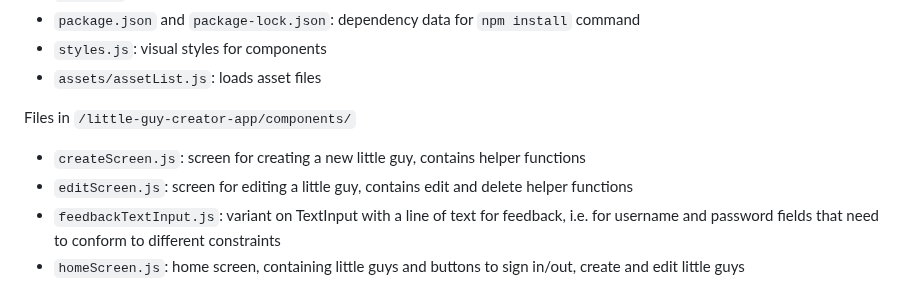
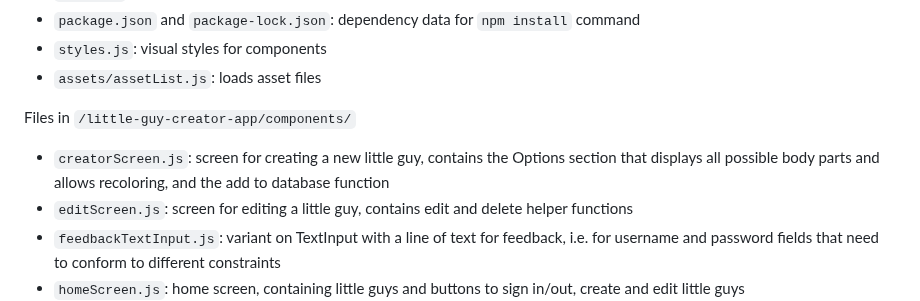
Before and after one commit to Cool-Little-Guy-Makers/little-guy-website, a Markdown page: README.md, the part around the change. GitHub-like rendering.

Commit message:
Update README.md - adding creatorScreen info

```diff
--- a/README.md
+++ b/README.md
@@ -120,7 +120,7 @@ In `/little-guy-creator-app/`
 - `assets/assetList.js`: loads asset files
 
 Files in `/little-guy-creator-app/components/`
-- `createScreen.js`: screen for creating a new little guy, contains helper functions
+- `creatorScreen.js`: screen for creating a new little guy, contains the Options section that displays all possible body parts and allows recoloring, and the add to database function
 - `editScreen.js`: screen for editing a little guy, contains edit and delete helper functions
 - `feedbackTextInput.js`: variant on TextInput with a line of text for feedback, i.e. for username and password fields that need to conform to different constraints
 - `homeScreen.js`: home screen, containing little guys and buttons to sign in/out, create and edit little guys
```
